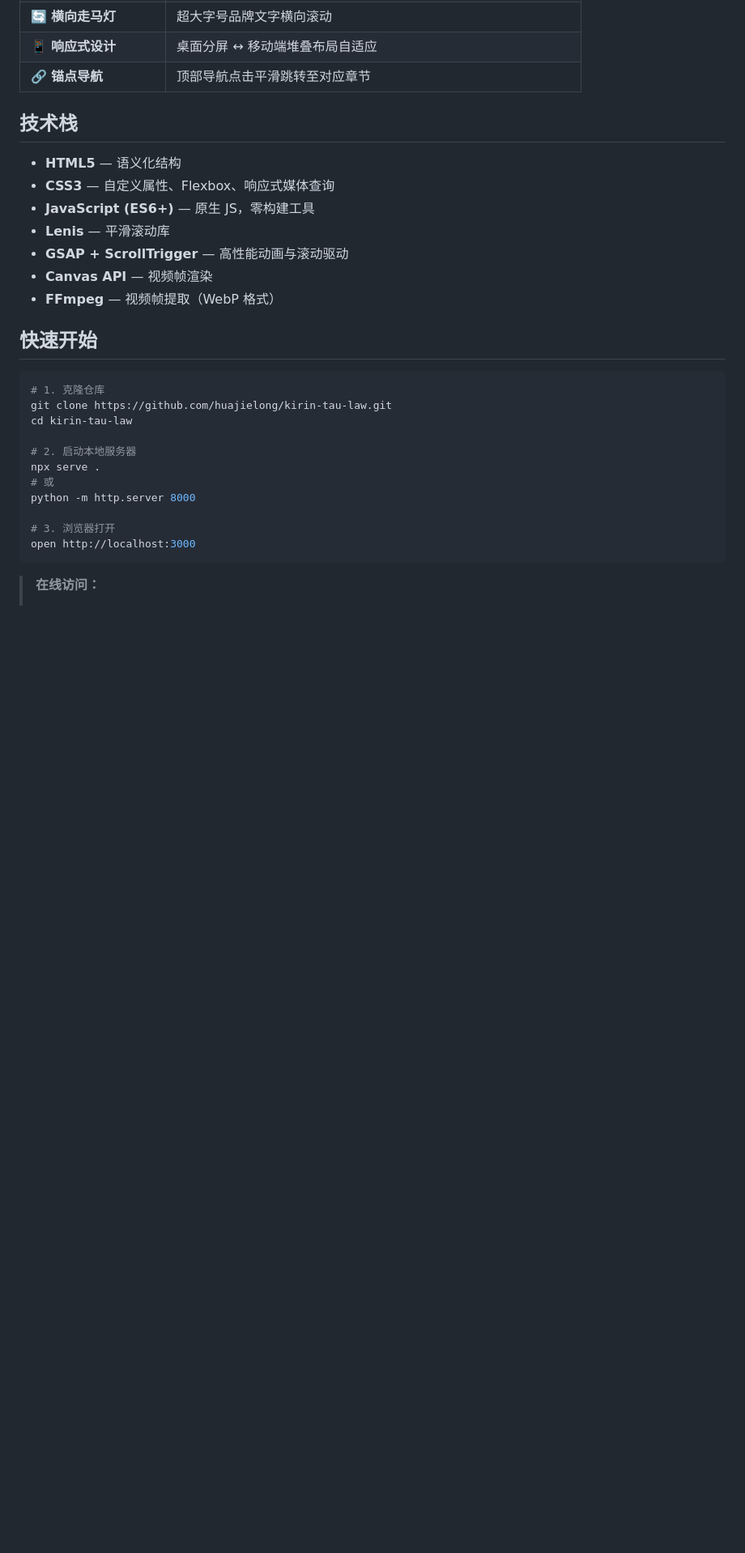
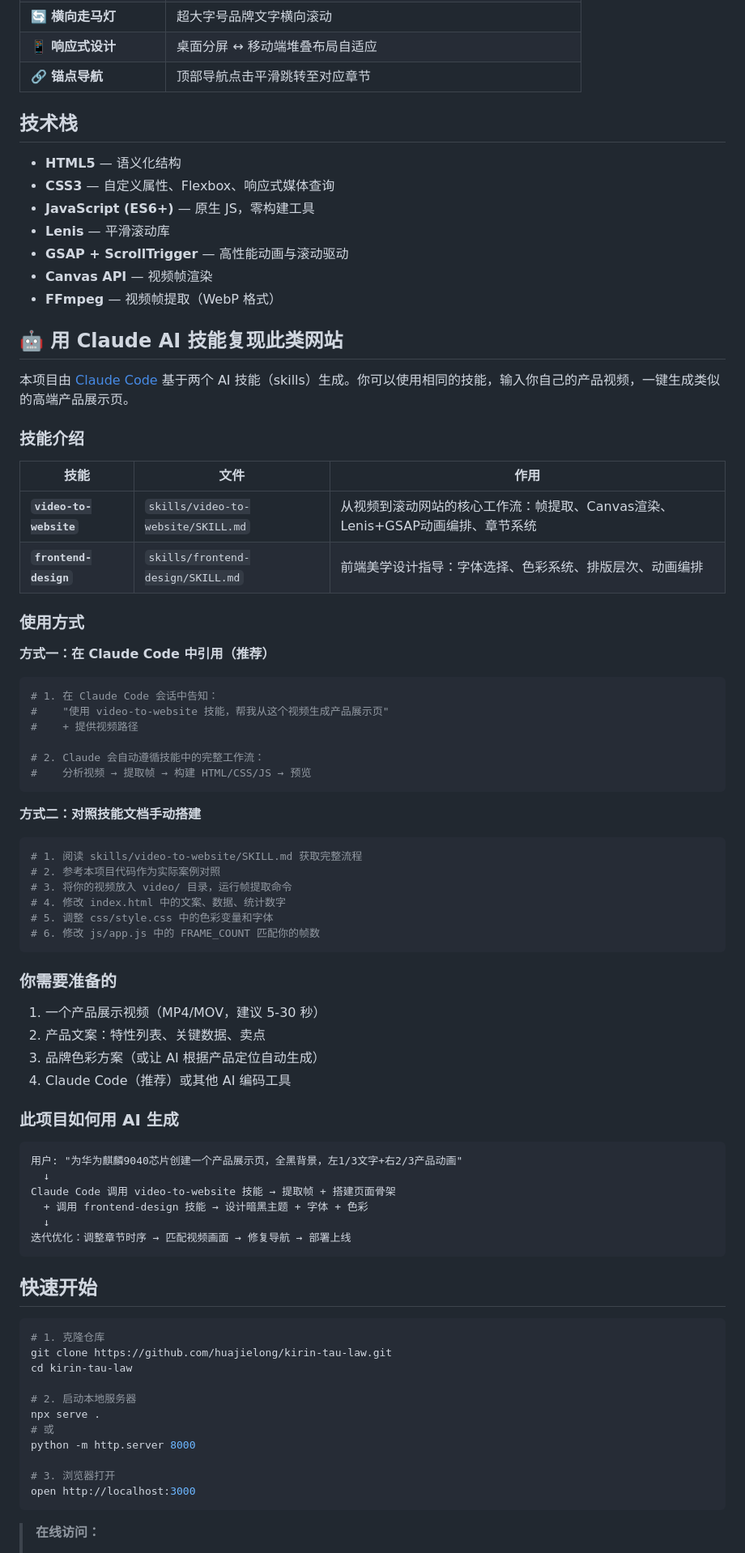
Before and after one commit to huajielong/kirin-tau-law, a Markdown page: README.md, the part around one of its changes. Shown at 81% size. Drawn GitHub-style; blank space fills up the shorter version.

Commit message:
docs: add AI skills and guide for recreating similar sites

````diff
--- a/README.md
+++ b/README.md
@@ -62,6 +62,59 @@
 - **Canvas API** — 视频帧渲染
 - **FFmpeg** — 视频帧提取（WebP 格式）
 
+## 🤖 用 Claude AI 技能复现此类网站
+
+本项目由 [Claude Code](https://claude.ai/code) 基于两个 AI 技能（skills）生成。你可以使用相同的技能，输入你自己的产品视频，一键生成类似的高端产品展示页。
+
+### 技能介绍
+
+| 技能 | 文件 | 作用 |
+|------|------|------|
+| **`video-to-website`** | `skills/video-to-website/SKILL.md` | 从视频到滚动网站的核心工作流：帧提取、Canvas渲染、Lenis+GSAP动画编排、章节系统 |
+| **`frontend-design`** | `skills/frontend-design/SKILL.md` | 前端美学设计指导：字体选择、色彩系统、排版层次、动画编排 |
+
+### 使用方式
+
+**方式一：在 Claude Code 中引用（推荐）**
+
+```bash
+# 1. 在 Claude Code 会话中告知：
+#    "使用 video-to-website 技能，帮我从这个视频生成产品展示页"
+#    + 提供视频路径
+
+# 2. Claude 会自动遵循技能中的完整工作流：
+#    分析视频 → 提取帧 → 构建 HTML/CSS/JS → 预览
+```
+
+**方式二：对照技能文档手动搭建**
+
+```bash
+# 1. 阅读 skills/video-to-website/SKILL.md 获取完整流程
+# 2. 参考本项目代码作为实际案例对照
+# 3. 将你的视频放入 video/ 目录，运行帧提取命令
+# 4. 修改 index.html 中的文案、数据、统计数字
+# 5. 调整 css/style.css 中的色彩变量和字体
+# 6. 修改 js/app.js 中的 FRAME_COUNT 匹配你的帧数
+```
+
+### 你需要准备的
+
+1. 一个产品展示视频（MP4/MOV，建议 5-30 秒）
+2. 产品文案：特性列表、关键数据、卖点
+3. 品牌色彩方案（或让 AI 根据产品定位自动生成）
+4. Claude Code（推荐）或其他 AI 编码工具
+
+### 此项目如何用 AI 生成
+
+```
+用户: "为华为麒麟9040芯片创建一个产品展示页，全黑背景，左1/3文字+右2/3产品动画"
+  ↓
+Claude Code 调用 video-to-website 技能 → 提取帧 + 搭建页面骨架
+  + 调用 frontend-design 技能 → 设计暗黑主题 + 字体 + 色彩
+  ↓
+迭代优化：调整章节时序 → 匹配视频画面 → 修复导航 → 部署上线
+```
+
 ## 快速开始
 
 ```bash
````
Also changed, not shown: other parts of README.md (+4 -0 lines), skills/frontend-design/SKILL.md (added, +69 -0 lines), skills/video-to-website/SKILL.md (added, +382 -0 lines).
